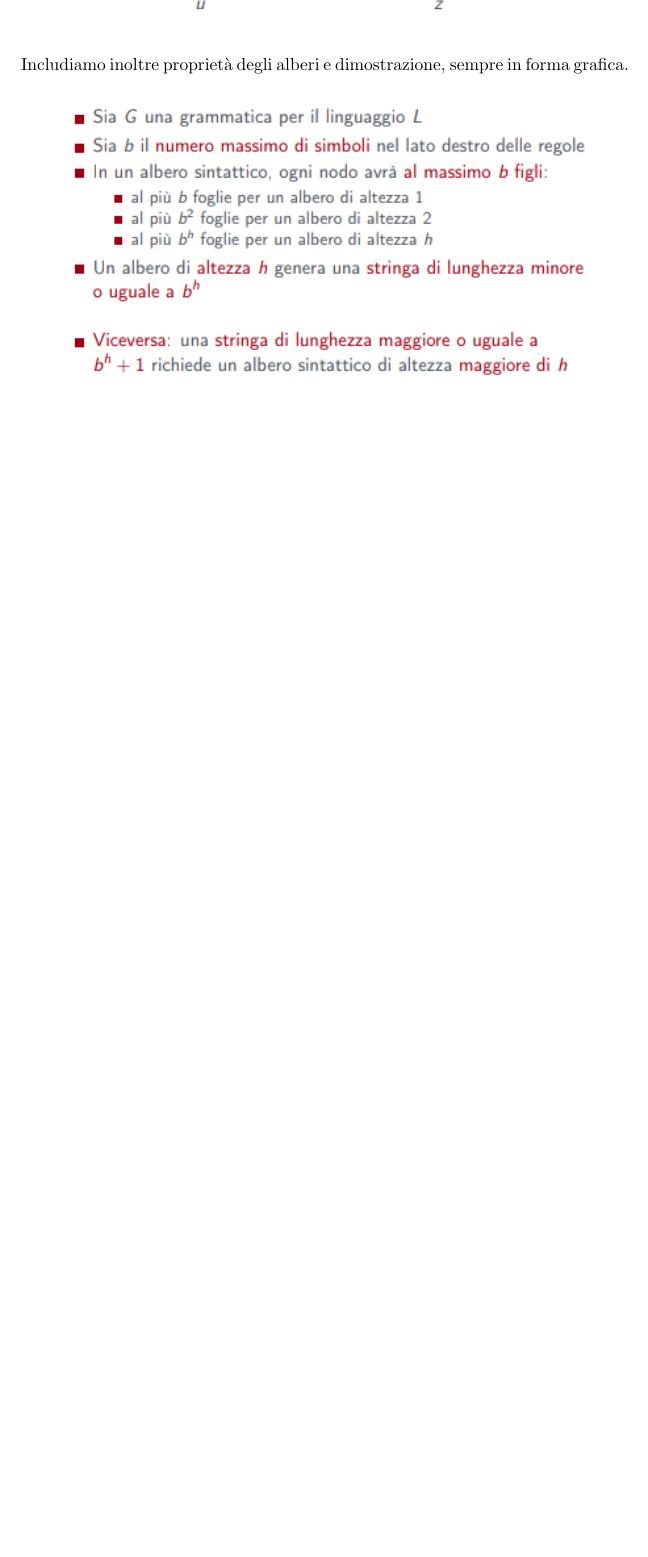
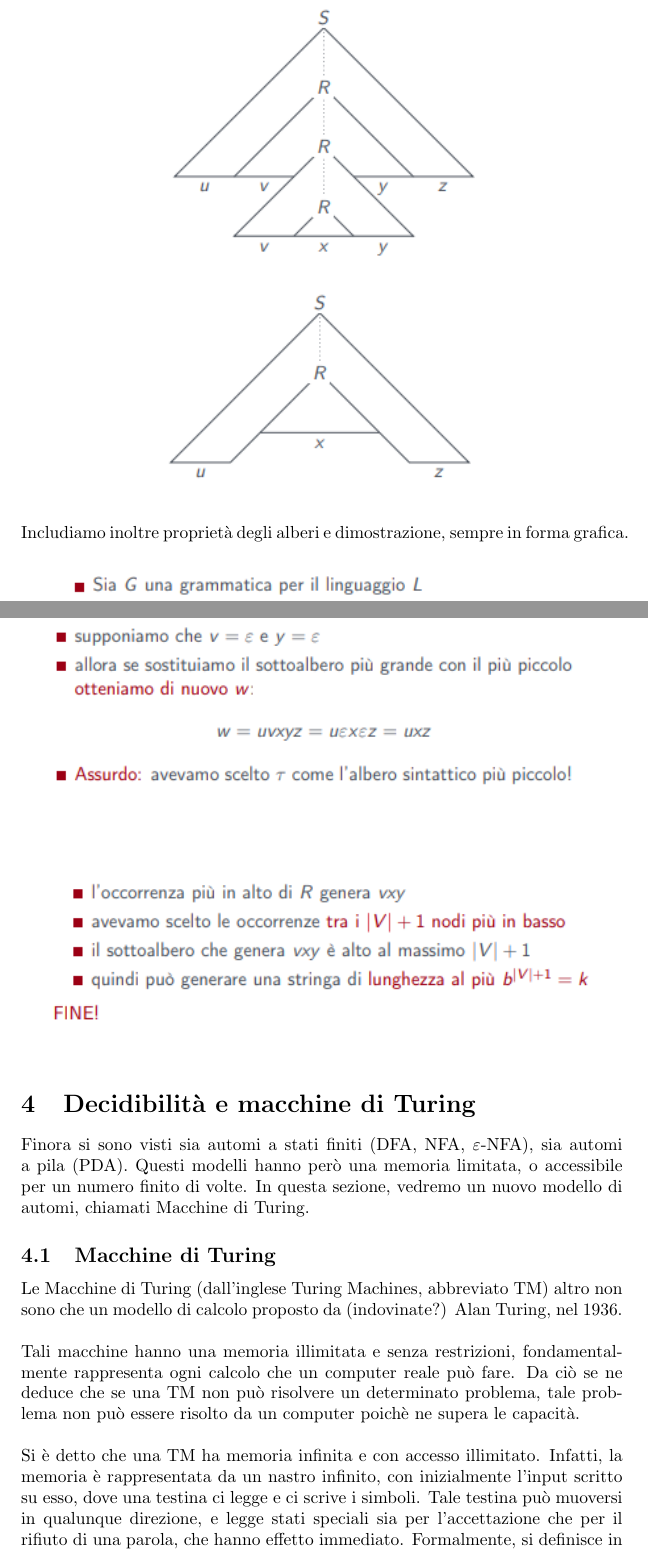
Before and after one commit to nicolabaesso/appuntiAutomi2022, a LaTeX document (appuntiAutomi.tex): part of page 22 of 51 before the commit and two parts of pages 22 and 24 of 52 after it, the two joined at a grey line, cut so that both start at the same text, the shorter picture padded with empty space. The pictures show the PDF file appuntiAutomi.pdf that the author committed with the source.

Commit message:
Start writing about TM

```diff
--- a/appuntiAutomi.tex
+++ b/appuntiAutomi.tex
@@ -356,3 +356,8 @@
 				\includegraphics{PLCFG8.png}
 				\includegraphics{PLCFG9.png}
 			\end{center}
+	\section{Decidibilità e macchine di Turing}
+		Finora si sono visti sia automi a stati finiti (DFA, NFA, $\varepsilon$-NFA), sia automi a pila (PDA). Questi modelli hanno però una memoria limitata, o accessibile per un numero finito di volte. In questa sezione, vedremo un nuovo modello di automi, chiamati Macchine di Turing.
+		\subsection{Macchine di Turing}
+			Le Macchine di Turing (dall'inglese Turing Machines, abbreviato TM) altro non sono che un modello di calcolo proposto da (indovinate?) Alan Turing, nel 1936.\\\\ Tali macchine hanno una memoria illimitata e senza restrizioni, fondamentalmente rappresenta ogni calcolo che un computer reale può fare. Da ciò se ne deduce che se una TM non può risolvere un determinato problema, tale problema non può essere risolto da un computer poichè ne supera le capacità.\\\\
+			Si è detto che una TM ha memoria infinita e con accesso illimitato. Infatti, la memoria è rappresentata da un nastro infinito, con inizialmente l'input scritto su esso, dove una testina ci legge e ci scrive i simboli. Tale testina può muoversi in qualunque direzione, e legge stati speciali sia per l'accettazione che per il rifiuto di una parola, che hanno effetto immediato. Formalmente, si definisce in questo modo una TM:\\\\
@@ -359,3 +367,6 @@
+		\subsection{Linguaggi decidibili}
+		\subsection{Indecidibilità e riducibilità}
+	\section{Teoria della complessità}
 	\section{Esercizi svolti}
 		\includepdf{Esempi di esame - Testi e soluzioni (1)/2106017_prima_parte_soluzione.pdf}
 		\includepdf[pages=-]{Tutorato/01TutoratoSol.pdf}
```
Also changed, not shown: appuntiAutomi.pdf, appuntiAutomi.tex (5 more changed lines).
